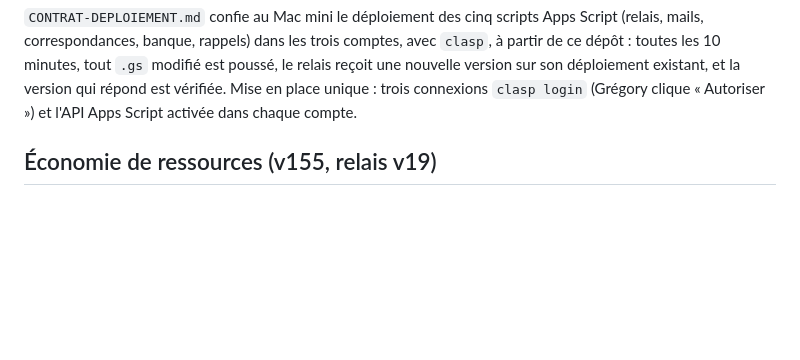
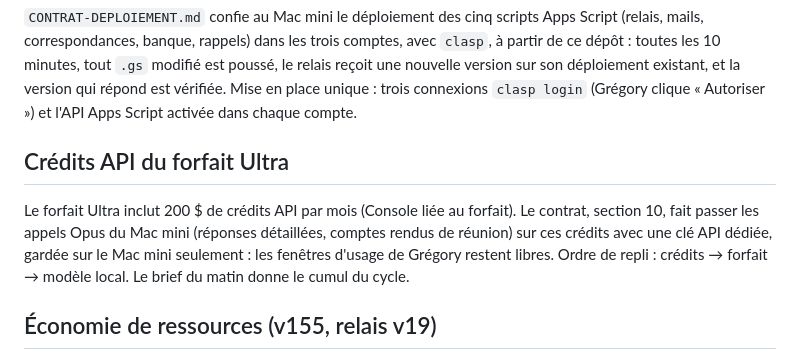
Before and after one commit to gregory-at-choice/operations01-web, a Markdown page: README.md, the part around the change. Rendered like a GitHub page; blank space fills up the shorter version.

Commit message:
Contrat §10 : appels Opus sur les crédits API du forfait Ultra
Co-Authored-By: Claude Fable 5.1 <noreply@anthropic.com>
Claude-Session: https://claude.ai/code/session_01Jc1PVgnwg4jt4kkb17ny9A

```diff
--- a/README.md
+++ b/README.md
@@ -121,6 +121,14 @@ mails, correspondances, banque, rappels) dans les trois comptes, avec `clasp`,
 toutes les 10 minutes, tout `.gs` modifié est poussé, le relais reçoit une nouvelle version sur son
 déploiement existant, et la version qui répond est vérifiée. Mise en place unique : trois connexions
 `clasp login` (Grégory clique « Autoriser ») et l'API Apps Script activée dans chaque compte.
+
+## Crédits API du forfait Ultra
+
+Le forfait Ultra inclut 200 $ de crédits API par mois (Console liée au forfait). Le contrat, section
+10, fait passer les appels Opus du Mac mini (réponses détaillées, comptes rendus de réunion) sur ces
+crédits avec une clé API dédiée, gardée sur le Mac mini seulement : les fenêtres d'usage de Grégory
+restent libres. Ordre de repli : crédits → forfait → modèle local. Le brief du matin donne le cumul du
+cycle.
 
 ## Économie de ressources (v155, relais v19)
 
```
Also changed, not shown: ASSISTANT-REPONSES.md (+60 -8 lines).
